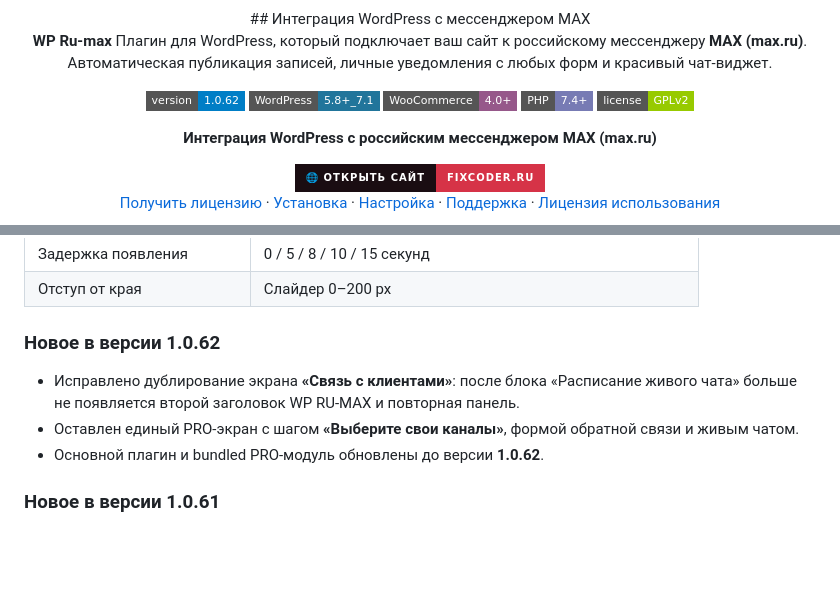
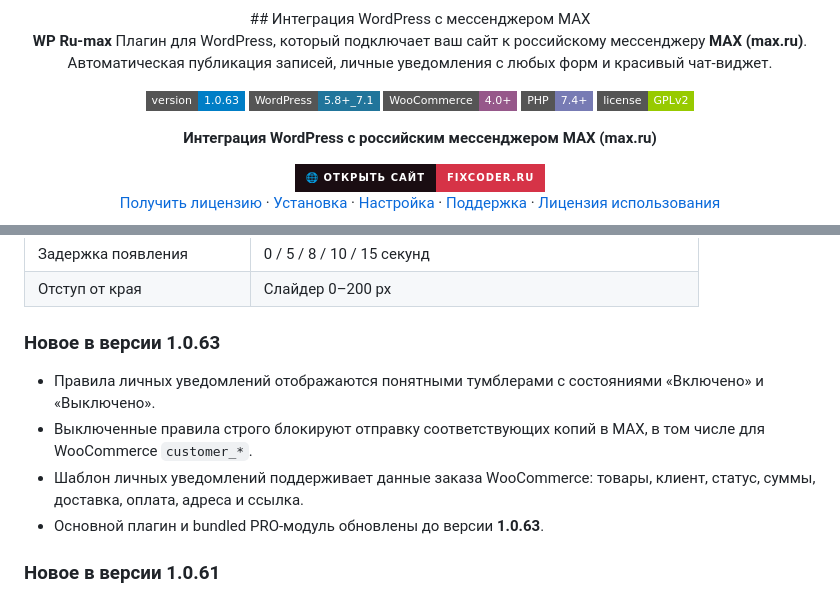
Before and after one commit to RuCoder-sudo/wp-ru-max, a Markdown page: README.md, 2 parts joined by grey strips. Rendered like a GitHub page; badges without logos; blank space fills up the shorter version.

Commit message:
Update README for version 1.0.63 changes
Updated version number to 1.0.63 and added new features and fixes.

```diff
--- a/README.md
+++ b/README.md
@@ -9,7 +9,7 @@
 
 **WP Ru-max** Плагин для WordPress, который подключает ваш сайт к российскому мессенджеру **MAX (max.ru)**. Автоматическая публикация записей, личные уведомления с любых форм и красивый чат-виджет.
 
-![Version](https://img.shields.io/badge/version-1.0.62-blue?style=flat-square)
+![Version](https://img.shields.io/badge/version-1.0.63-blue?style=flat-square)
 ![WordPress](https://img.shields.io/badge/WordPress-5.8%2B__7.1-21759b?style=flat-square&logo=wordpress)
 ![WooCommerce](https://img.shields.io/badge/WooCommerce-4.0%2B-96588a?style=flat-square)
 ![PHP](https://img.shields.io/badge/PHP-7.4%2B-777bb4?style=flat-square&logo=php)
@@ -87,11 +87,12 @@
 | Задержка появления | 0 / 5 / 8 / 10 / 15 секунд |
 | Отступ от края | Слайдер 0–200 px |
 
-### Новое в версии 1.0.62
+### Новое в версии 1.0.63
 
-- Исправлено дублирование экрана **«Связь с клиентами»**: после блока «Расписание живого чата» больше не появляется второй заголовок WP RU-MAX и повторная панель.
-- Оставлен единый PRO-экран с шагом **«Выберите свои каналы»**, формой обратной связи и живым чатом.
-- Основной плагин и bundled PRO-модуль обновлены до версии **1.0.62**.
+- Правила личных уведомлений отображаются понятными тумблерами с состояниями «Включено» и «Выключено».
+- Выключенные правила строго блокируют отправку соответствующих копий в MAX, в том числе для WooCommerce `customer_*`.
+- Шаблон личных уведомлений поддерживает данные заказа WooCommerce: товары, клиент, статус, суммы, доставка, оплата, адреса и ссылка.
+- Основной плагин и bundled PRO-модуль обновлены до версии **1.0.63**.
 
 ### Новое в версии 1.0.61
 
```
